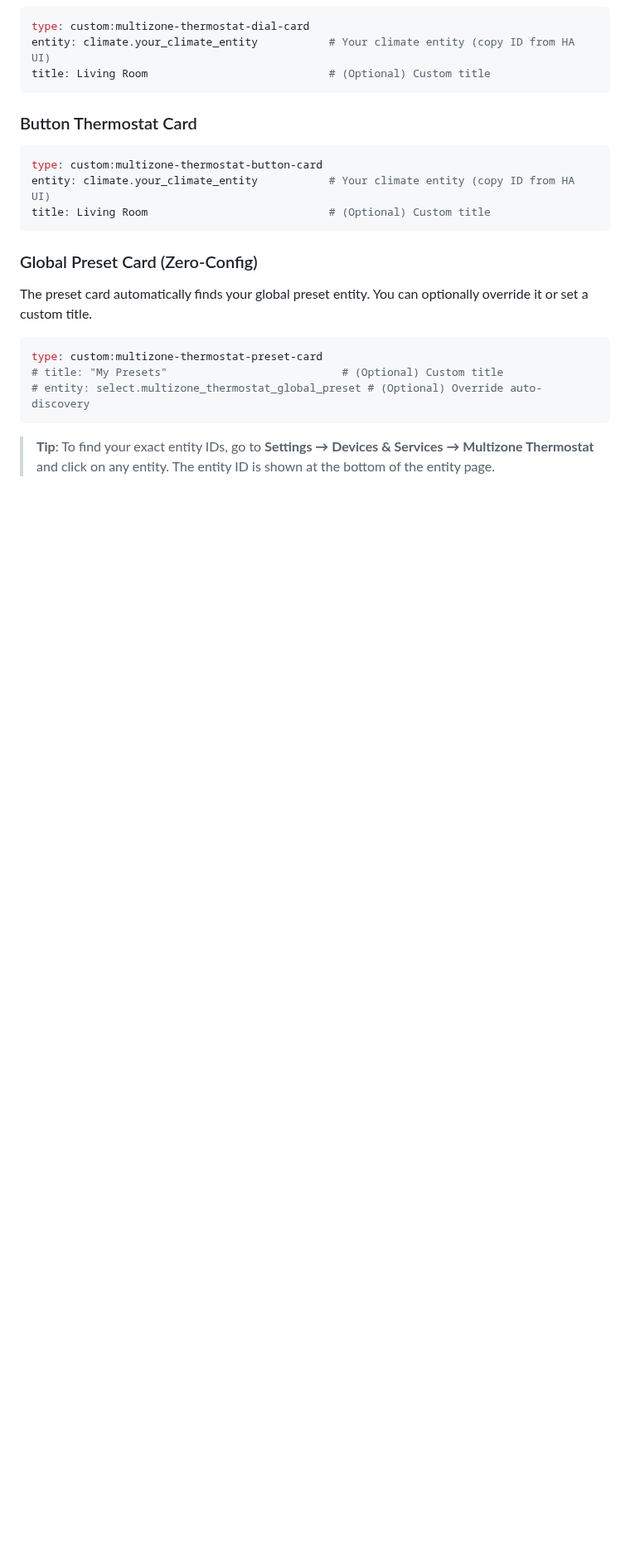
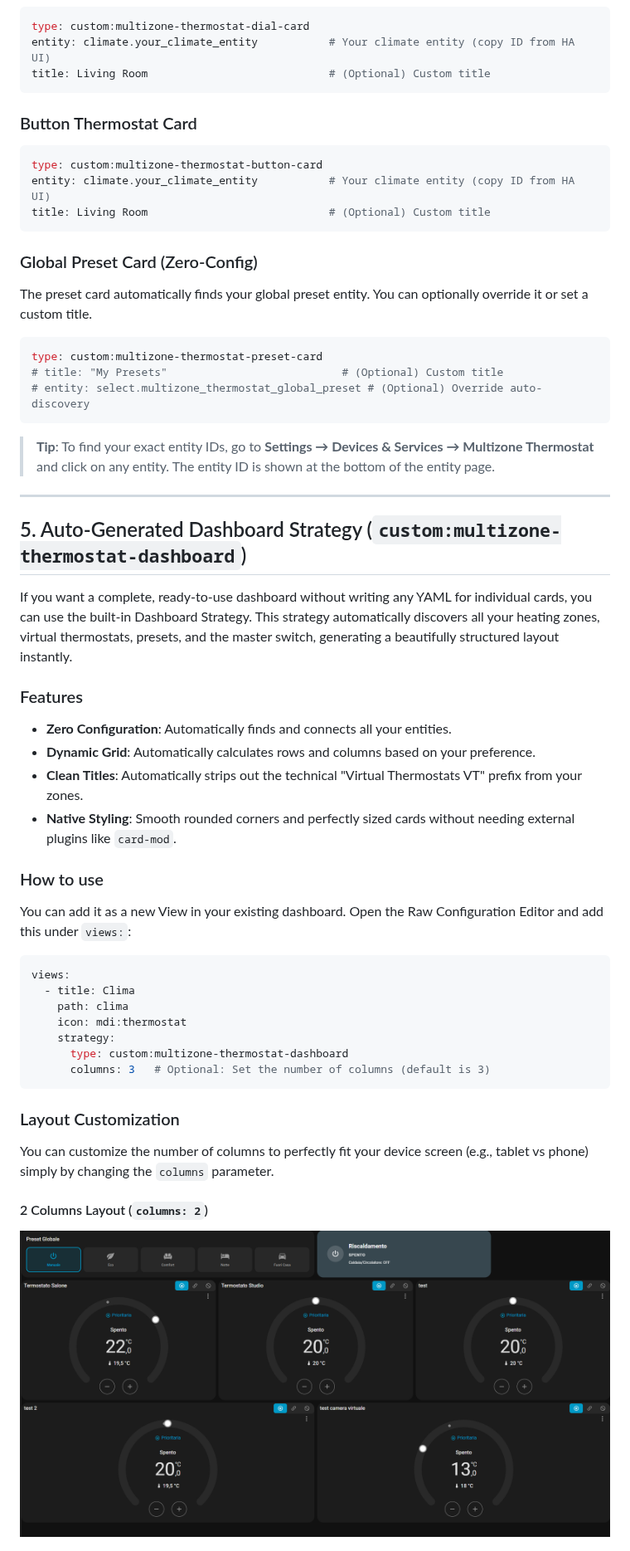
Before and after one commit to alex-military/multizone-thermostat, a Markdown page: cards.md, the part around one of its changes. Shown at 83% size. GitHub-like rendering; pictures changed too: images/dashboard_col1.png (added); blank space fills up the shorter version.

````diff
--- a/cards.md
+++ b/cards.md
@@ -82,3 +82,33 @@ type: custom:multizone-thermostat-preset-card
 
 > **Tip**: To find your exact entity IDs, go to **Settings → Devices & Services → Multizone Thermostat** and click on any entity. The entity ID is shown at the bottom of the entity page.
 
+---
+
+## 5. Auto-Generated Dashboard Strategy (`custom:multizone-thermostat-dashboard`)
+If you want a complete, ready-to-use dashboard without writing any YAML for individual cards, you can use the built-in Dashboard Strategy. This strategy automatically discovers all your heating zones, virtual thermostats, presets, and the master switch, generating a beautifully structured layout instantly.
+
+### Features
+- **Zero Configuration**: Automatically finds and connects all your entities.
+- **Dynamic Grid**: Automatically calculates rows and columns based on your preference.
+- **Clean Titles**: Automatically strips out the technical "Virtual Thermostats VT" prefix from your zones.
+- **Native Styling**: Smooth rounded corners and perfectly sized cards without needing external plugins like `card-mod`.
+
+### How to use
+You can add it as a new View in your existing dashboard. Open the Raw Configuration Editor and add this under `views:`:
+
+```yaml
+views:
+  - title: Clima
+    path: clima
+    icon: mdi:thermostat
+    strategy:
+      type: custom:multizone-thermostat-dashboard
+      columns: 3   # Optional: Set the number of columns (default is 3)
+```
+
+### Layout Customization
+You can customize the number of columns to perfectly fit your device screen (e.g., tablet vs phone) simply by changing the `columns` parameter.
+
+#### 2 Columns Layout (`columns: 2`)
+![Dashboard 2 Columns](images/dashboard_col1.png)
+
````
Also changed, not shown: other parts of cards.md (+6 -0 lines), README.md (+2 -2 lines), images/dashboard_col2.png (added), images/dashboard_col3.png (added).
